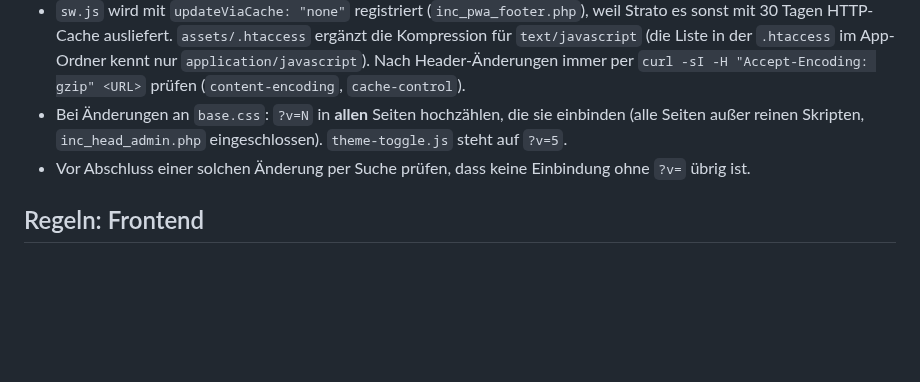
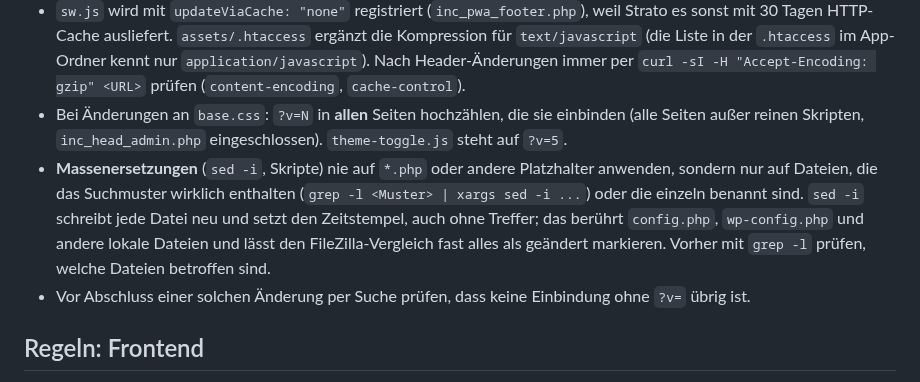
Before and after one commit to Jungsis-Corner/sammlungsdatenbank, a Markdown page: CLAUDE.md, the part around the change. Drawn GitHub-style; blank space fills up the shorter version.

Commit message:
CLAUDE.md: Regel für Massenersetzungen (nur gezielt, nie auf *.php)
Co-Authored-By: Claude Sonnet 5.5 <noreply@anthropic.com>

```diff
--- a/CLAUDE.md
+++ b/CLAUDE.md
@@ -41,6 +41,7 @@ Eigene PHP/MySQL-Webanwendung zur Verwaltung einer Retro-Computing-Sammlung (1.3
 - Der Service Worker cached Assets cache-first. Eine unversionierte URL wird nie neu geladen.
 - `sw.js` wird mit `updateViaCache: "none"` registriert (`inc_pwa_footer.php`), weil Strato es sonst mit 30 Tagen HTTP-Cache ausliefert. `assets/.htaccess` ergänzt die Kompression für `text/javascript` (die Liste in der `.htaccess` im App-Ordner kennt nur `application/javascript`). Nach Header-Änderungen immer per `curl -sI -H "Accept-Encoding: gzip" <URL>` prüfen (`content-encoding`, `cache-control`).
 - Bei Änderungen an `base.css`: `?v=N` in **allen** Seiten hochzählen, die sie einbinden (alle Seiten außer reinen Skripten, `inc_head_admin.php` eingeschlossen). `theme-toggle.js` steht auf `?v=5`.
+- **Massenersetzungen** (`sed -i`, Skripte) nie auf `*.php` oder andere Platzhalter anwenden, sondern nur auf Dateien, die das Suchmuster wirklich enthalten (`grep -l <Muster> | xargs sed -i ...`) oder die einzeln benannt sind. `sed -i` schreibt jede Datei neu und setzt den Zeitstempel, auch ohne Treffer; das berührt `config.php`, `wp-config.php` und andere lokale Dateien und lässt den FileZilla-Vergleich fast alles als geändert markieren. Vorher mit `grep -l` prüfen, welche Dateien betroffen sind.
 - Vor Abschluss einer solchen Änderung per Suche prüfen, dass keine Einbindung ohne `?v=` übrig ist.
 
 ## Regeln: Frontend
```
